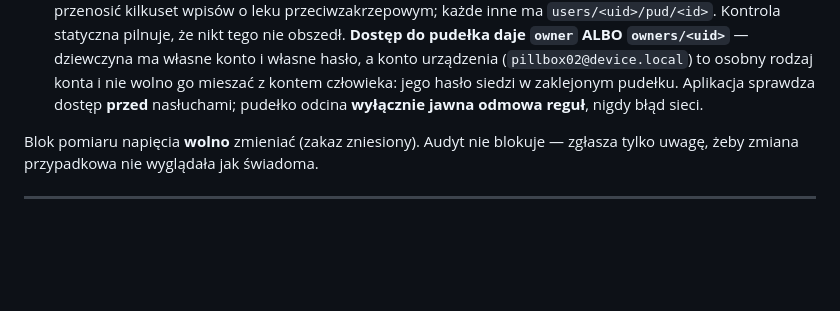
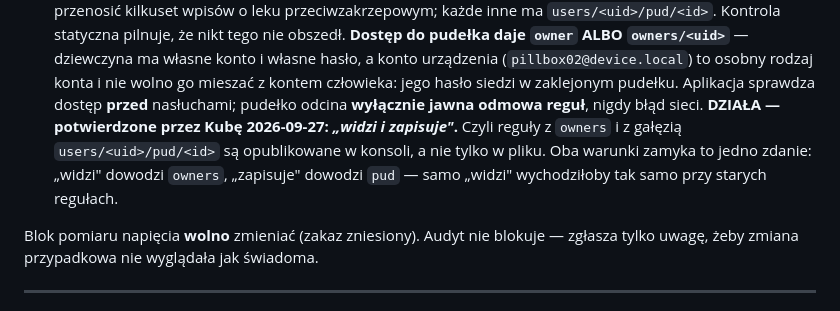
Before and after one commit to golon222/leki, a Markdown page: CLAUDE.md, the part around the change. Drawn GitHub-style; blank space fills up the shorter version.

Commit message:
Konto dziewczyny DZIALA - potwierdzone: widzi i zapisuje (D124)
Kuba, 2026-09-27: "widzi i zapisuje". To jedno zdanie zamyka oba
warunki naraz: "widzi" dowodzi, ze reguly w konsoli znaja owners,
"zapisuje" - ze znaja galaz users/<uid>/pud/<id>. Samo "widzi"
wychodziloby tak samo przy starych regulach, wiec rozstrzygal dopiero
pierwszy reczny wpis do kalendarza.

Zapisane w CLAUDE.md (ograniczenie 17) i przy D124, zeby nastepna sesja
nie straszyla nieopublikowanymi regulami, ktore sa opublikowane.

Co-Authored-By: Claude Opus 5 <noreply@anthropic.com>
Claude-Session: https://claude.ai/code/session_019J2EHnfjgMUMqZQho47zde

```diff
--- a/CLAUDE.md
+++ b/CLAUDE.md
@@ -268,6 +268,11 @@ odrzuca **cały** wpis kodem 400, a `trwaleOdrzucony(400)` go wtedy **kasuje**
    z kontem człowieka: jego hasło siedzi w zaklejonym pudełku.
    Aplikacja sprawdza dostęp **przed** nasłuchami; pudełko odcina
    **wyłącznie jawna odmowa reguł**, nigdy błąd sieci.
+   **DZIAŁA — potwierdzone przez Kubę 2026-09-27: *„widzi i zapisuje"*.**
+   Czyli reguły z `owners` i z gałęzią `users/<uid>/pud/<id>` są
+   opublikowane w konsoli, a nie tylko w pliku. Oba warunki zamyka to
+   jedno zdanie: „widzi" dowodzi `owners`, „zapisuje" dowodzi `pud` —
+   samo „widzi" wychodziłoby tak samo przy starych regułach.
 
 Blok pomiaru napięcia **wolno** zmieniać (zakaz zniesiony). Audyt nie blokuje —
 zgłasza tylko uwagę, żeby zmiana przypadkowa nie wyglądała jak świadoma.
```
Also changed, not shown: decyzje/dane.md (+1 -1 lines).
